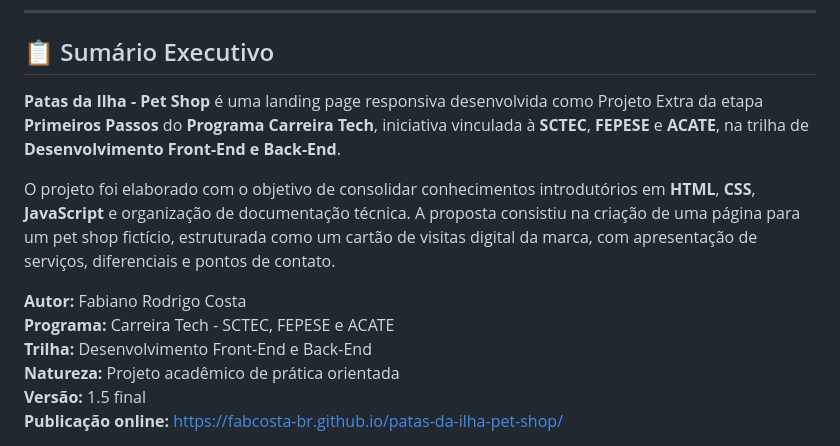
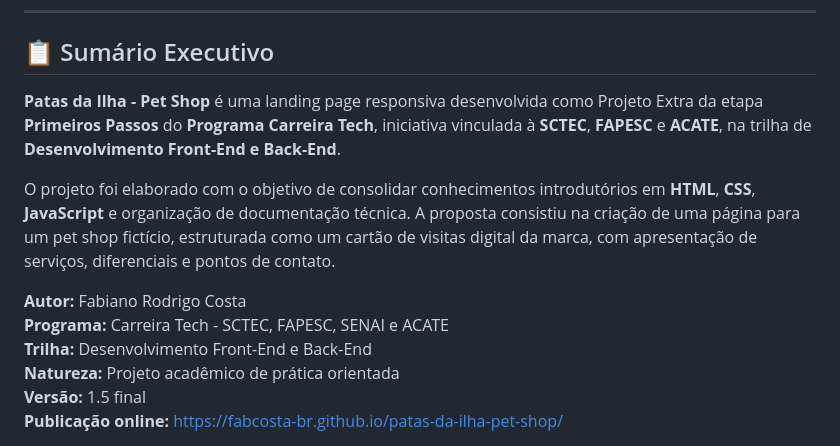
Before and after one commit to fabcosta-br/patas-da-ilha-pet-shop, a Markdown page: README.md, the part around the change. Drawn GitHub-style.

Commit message:
Update program affiliations in README.md
Correção dos nomes das instituições que fazem parte do Programa Carreira Tech 2026 - SCTEC - SENAI, FAPESC e ACATE.

```diff
--- a/README.md
+++ b/README.md
@@ -5,12 +5,12 @@
 
 ## 📋 Sumário Executivo
 
-**Patas da Ilha - Pet Shop** é uma landing page responsiva desenvolvida como Projeto Extra da etapa **Primeiros Passos** do **Programa Carreira Tech**, iniciativa vinculada à **SCTEC**, **FEPESE** e **ACATE**, na trilha de **Desenvolvimento Front-End e Back-End**.
+**Patas da Ilha - Pet Shop** é uma landing page responsiva desenvolvida como Projeto Extra da etapa **Primeiros Passos** do **Programa Carreira Tech**, iniciativa vinculada à **SCTEC**, **FAPESC** e **ACATE**, na trilha de **Desenvolvimento Front-End e Back-End**.
 
 O projeto foi elaborado com o objetivo de consolidar conhecimentos introdutórios em **HTML**, **CSS**, **JavaScript** e organização de documentação técnica. A proposta consistiu na criação de uma página para um pet shop fictício, estruturada como um cartão de visitas digital da marca, com apresentação de serviços, diferenciais e pontos de contato.
 
 **Autor:** Fabiano Rodrigo Costa
-**Programa:** Carreira Tech - SCTEC, FEPESE e ACATE
+**Programa:** Carreira Tech - SCTEC, FAPESC, SENAI e ACATE
 **Trilha:** Desenvolvimento Front-End e Back-End
 **Natureza:** Projeto acadêmico de prática orientada
 **Versão:** 1.5 final
```
